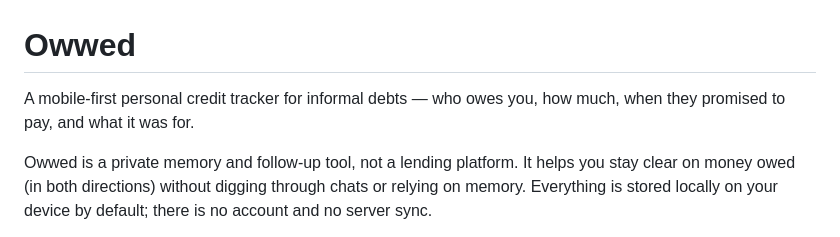
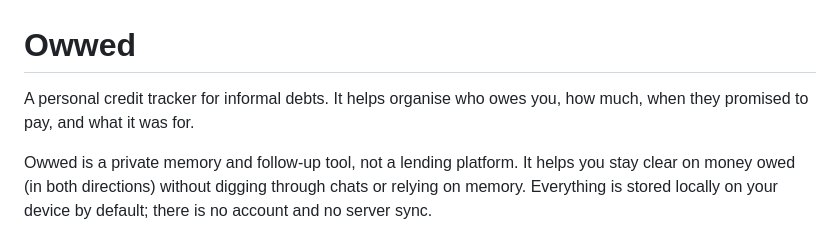
Before and after one commit to VincentMukuna/owed, a Markdown page: README.md, the part around the change. Rendered like a GitHub page.

```diff
--- a/README.md
+++ b/README.md
@@ -1,6 +1,6 @@
 # Owwed
 
-A mobile-first personal credit tracker for informal debts — who owes you, how much, when they promised to pay, and what it was for.
+A personal credit tracker for informal debts. It helps organise who owes you, how much, when they promised to pay, and what it was for.
 
 Owwed is a private memory and follow-up tool, not a lending platform. It helps you stay clear on money owed (in both directions) without digging through chats or relying on memory. Everything is stored locally on your device by default; there is no account and no server sync.
 
```
